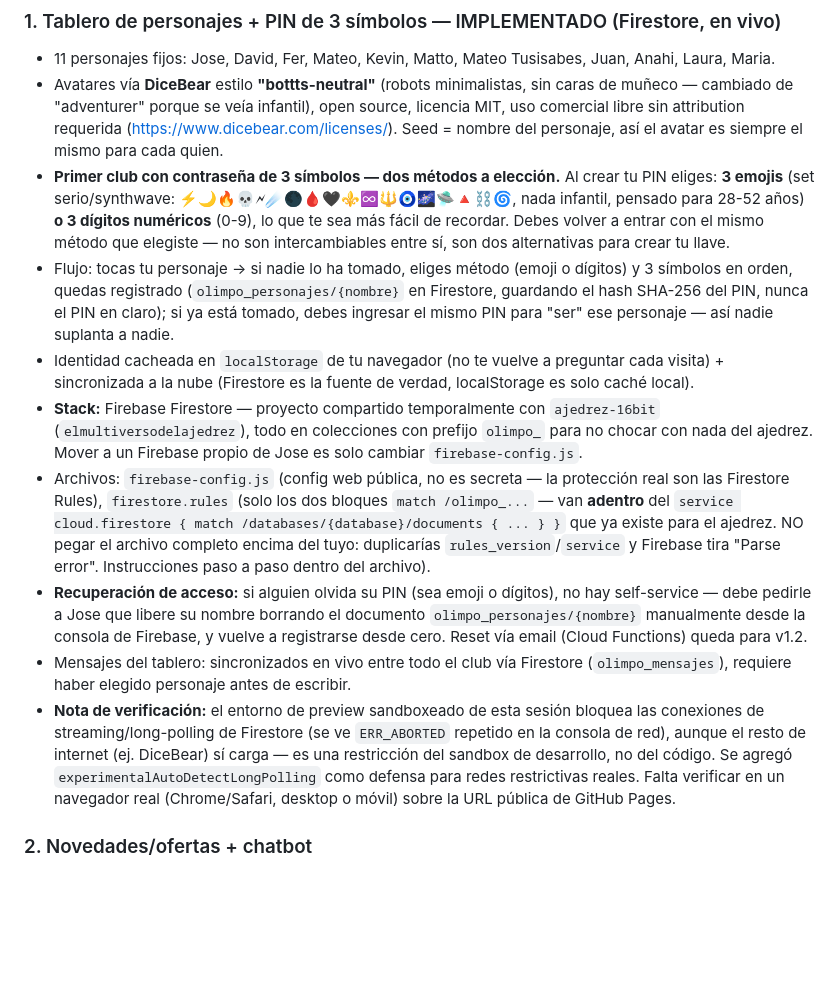
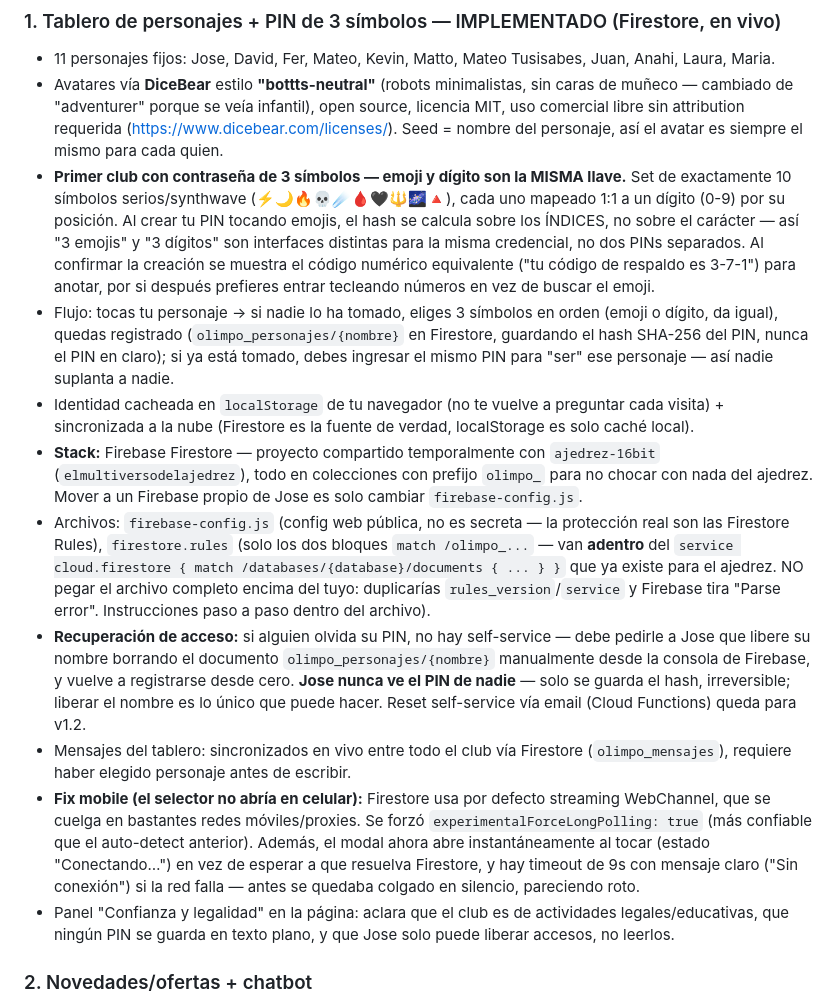
Before and after one commit to jfcarpiopuntocom/Olimpo_2_0, a Markdown page: SPEC.md, the part around the change. Drawn GitHub-style; blank space fills up the shorter version.

Commit message:
Doc: actualizar SPEC con fix mobile, PIN unificado y panel de confianza

```diff
--- a/SPEC.md
+++ b/SPEC.md
@@ -11,14 +11,15 @@ Look: 1/3 ancestral · 1/3 grecorromano · 1/3 futurista · 1% sensual/sexy, sie
 ### 1. Tablero de personajes + PIN de 3 símbolos — IMPLEMENTADO (Firestore, en vivo)
 - 11 personajes fijos: Jose, David, Fer, Mateo, Kevin, Matto, Mateo Tusisabes, Juan, Anahi, Laura, Maria.
 - Avatares vía **DiceBear** estilo **"bottts-neutral"** (robots minimalistas, sin caras de muñeco — cambiado de "adventurer" porque se veía infantil), open source, licencia MIT, uso comercial libre sin attribution requerida (https://www.dicebear.com/licenses/). Seed = nombre del personaje, así el avatar es siempre el mismo para cada quien.
-- **Primer club con contraseña de 3 símbolos — dos métodos a elección.** Al crear tu PIN eliges: **3 emojis** (set serio/synthwave: ⚡🌙🔥💀🗲☄️🌑🩸🖤⚜️♾️🔱🧿🌌🛸🔺⛓️🌀, nada infantil, pensado para 28-52 años) **o 3 dígitos numéricos** (0-9), lo que te sea más fácil de recordar. Debes volver a entrar con el mismo método que elegiste — no son intercambiables entre sí, son dos alternativas para crear tu llave.
-- Flujo: tocas tu personaje → si nadie lo ha tomado, eliges método (emoji o dígitos) y 3 símbolos en orden, quedas registrado (`olimpo_personajes/{nombre}` en Firestore, guardando el hash SHA-256 del PIN, nunca el PIN en claro); si ya está tomado, debes ingresar el mismo PIN para "ser" ese personaje — así nadie suplanta a nadie.
+- **Primer club con contraseña de 3 símbolos — emoji y dígito son la MISMA llave.** Set de exactamente 10 símbolos serios/synthwave (⚡🌙🔥💀☄️🩸🖤🔱🌌🔺), cada uno mapeado 1:1 a un dígito (0-9) por su posición. Al crear tu PIN tocando emojis, el hash se calcula sobre los ÍNDICES, no sobre el carácter — así "3 emojis" y "3 dígitos" son interfaces distintas para la misma credencial, no dos PINs separados. Al confirmar la creación se muestra el código numérico equivalente ("tu código de respaldo es 3-7-1") para anotar, por si después prefieres entrar tecleando números en vez de buscar el emoji.
+- Flujo: tocas tu personaje → si nadie lo ha tomado, eliges 3 símbolos en orden (emoji o dígito, da igual), quedas registrado (`olimpo_personajes/{nombre}` en Firestore, guardando el hash SHA-256 del PIN, nunca el PIN en claro); si ya está tomado, debes ingresar el mismo PIN para "ser" ese personaje — así nadie suplanta a nadie.
 - Identidad cacheada en `localStorage` de tu navegador (no te vuelve a preguntar cada visita) + sincronizada a la nube (Firestore es la fuente de verdad, localStorage es solo caché local).
 - **Stack:** Firebase Firestore — proyecto compartido temporalmente con `ajedrez-16bit` (`elmultiversodelajedrez`), todo en colecciones con prefijo `olimpo_` para no chocar con nada del ajedrez. Mover a un Firebase propio de Jose es solo cambiar `firebase-config.js`.
 - Archivos: `firebase-config.js` (config web pública, no es secreta — la protección real son las Firestore Rules), `firestore.rules` (solo los dos bloques `match /olimpo_...` — van **adentro** del `service cloud.firestore { match /databases/{database}/documents { ... } }` que ya existe para el ajedrez. NO pegar el archivo completo encima del tuyo: duplicarías `rules_version`/`service` y Firebase tira "Parse error". Instrucciones paso a paso dentro del archivo).
-- **Recuperación de acceso:** si alguien olvida su PIN (sea emoji o dígitos), no hay self-service — debe pedirle a Jose que libere su nombre borrando el documento `olimpo_personajes/{nombre}` manualmente desde la consola de Firebase, y vuelve a registrarse desde cero. Reset vía email (Cloud Functions) queda para v1.2.
+- **Recuperación de acceso:** si alguien olvida su PIN, no hay self-service — debe pedirle a Jose que libere su nombre borrando el documento `olimpo_personajes/{nombre}` manualmente desde la consola de Firebase, y vuelve a registrarse desde cero. **Jose nunca ve el PIN de nadie** — solo se guarda el hash, irreversible; liberar el nombre es lo único que puede hacer. Reset self-service vía email (Cloud Functions) queda para v1.2.
 - Mensajes del tablero: sincronizados en vivo entre todo el club vía Firestore (`olimpo_mensajes`), requiere haber elegido personaje antes de escribir.
-- **Nota de verificación:** el entorno de preview sandboxeado de esta sesión bloquea las conexiones de streaming/long-polling de Firestore (se ve `ERR_ABORTED` repetido en la consola de red), aunque el resto de internet (ej. DiceBear) sí carga — es una restricción del sandbox de desarrollo, no del código. Se agregó `experimentalAutoDetectLongPolling` como defensa para redes restrictivas reales. Falta verificar en un navegador real (Chrome/Safari, desktop o móvil) sobre la URL pública de GitHub Pages.
+- **Fix mobile (el selector no abría en celular):** Firestore usa por defecto streaming WebChannel, que se cuelga en bastantes redes móviles/proxies. Se forzó `experimentalForceLongPolling: true` (más confiable que el auto-detect anterior). Además, el modal ahora abre instantáneamente al tocar (estado "Conectando…") en vez de esperar a que resuelva Firestore, y hay timeout de 9s con mensaje claro ("Sin conexión") si la red falla — antes se quedaba colgado en silencio, pareciendo roto.
+- Panel "Confianza y legalidad" en la página: aclara que el club es de actividades legales/educativas, que ningún PIN se guarda en texto plano, y que Jose solo puede liberar accesos, no leerlos.
 
 ### 2. Novedades/ofertas + chatbot
 - Chatbot recomendado: **Tawk.to** (gratis, sin límite de mensajes, widget JS de una línea, permite respuestas predefinidas/quick replies — ideal para upselling y "especial del día"). Alternativa: Crisp (free tier más limitado).
```
